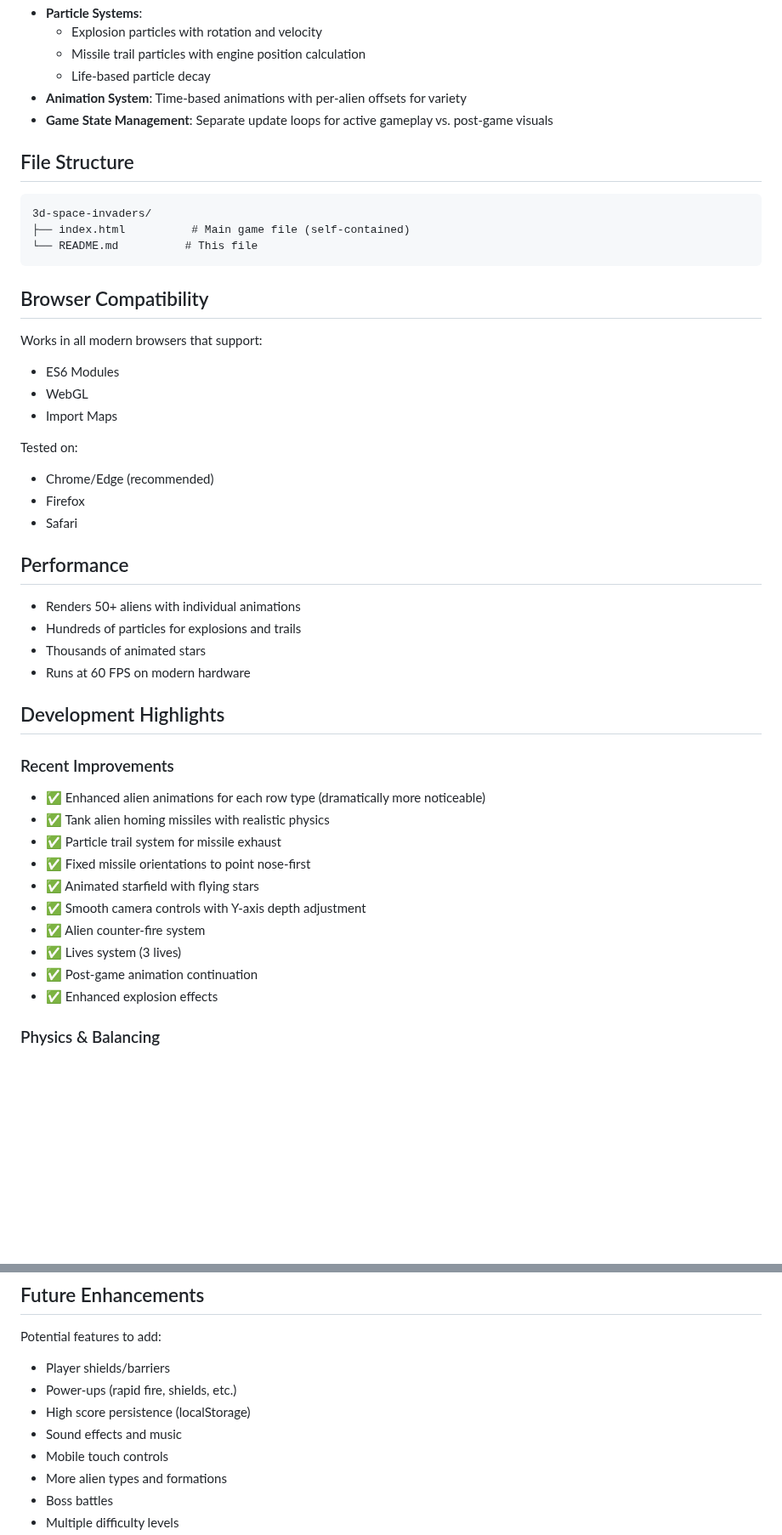
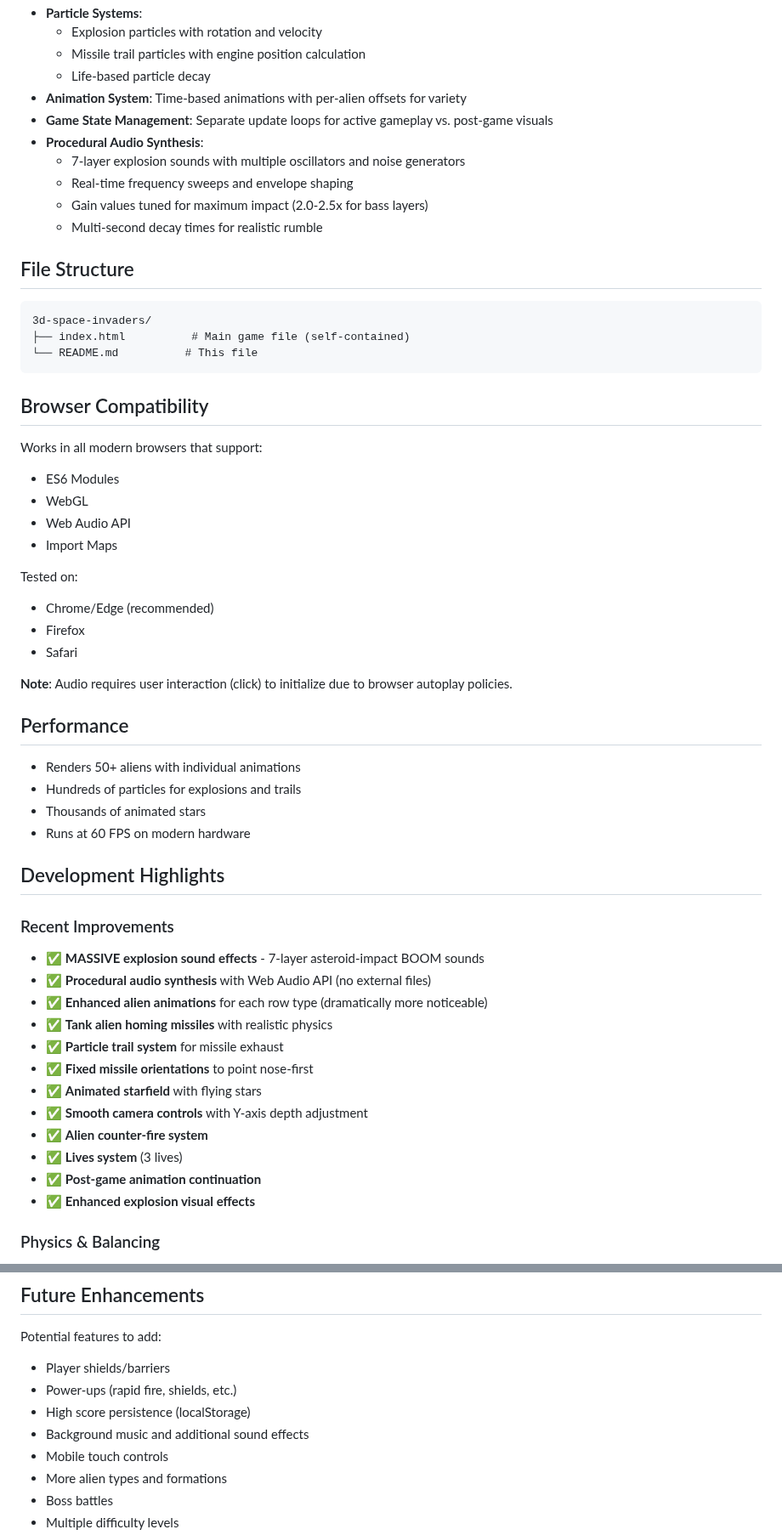
Before and after one commit to spacehunter/3d-space-invaders, a Markdown page: README.md, 2 parts joined by grey strips. Shown at 85% size. Drawn GitHub-style; blank space fills up the shorter version.

```diff
--- a/README.md
+++ b/README.md
@@ -138,6 +167,11 @@ Aliens fight back! Every 1.5 seconds, random aliens fire at you:
   - Life-based particle decay
 - **Animation System**: Time-based animations with per-alien offsets for variety
 - **Game State Management**: Separate update loops for active gameplay vs. post-game visuals
+- **Procedural Audio Synthesis**:
+  - 7-layer explosion sounds with multiple oscillators and noise generators
+  - Real-time frequency sweeps and envelope shaping
+  - Gain values tuned for maximum impact (2.0-2.5x for bass layers)
+  - Multi-second decay times for realistic rumble
 
 ## File Structure
 
@@ -152,12 +186,15 @@ Aliens fight back! Every 1.5 seconds, random aliens fire at you:
 Works in all modern browsers that support:
 - ES6 Modules
 - WebGL
+- Web Audio API
 - Import Maps
 
 Tested on:
 - Chrome/Edge (recommended)
 - Firefox
 - Safari
+
+**Note**: Audio requires user interaction (click) to initialize due to browser autoplay policies.
 
 ## Performance
 
@@ -169,16 +206,18 @@ Tested on:
 ## Development Highlights
 
 ### Recent Improvements
-- ✅ Enhanced alien animations for each row type (dramatically more noticeable)
-- ✅ Tank alien homing missiles with realistic physics
-- ✅ Particle trail system for missile exhaust
-- ✅ Fixed missile orientations to point nose-first
-- ✅ Animated starfield with flying stars
-- ✅ Smooth camera controls with Y-axis depth adjustment
-- ✅ Alien counter-fire system
-- ✅ Lives system (3 lives)
-- ✅ Post-game animation continuation
-- ✅ Enhanced explosion effects
+- ✅ **MASSIVE explosion sound effects** - 7-layer asteroid-impact BOOM sounds
+- ✅ **Procedural audio synthesis** with Web Audio API (no external files)
+- ✅ **Enhanced alien animations** for each row type (dramatically more noticeable)
+- ✅ **Tank alien homing missiles** with realistic physics
+- ✅ **Particle trail system** for missile exhaust
+- ✅ **Fixed missile orientations** to point nose-first
+- ✅ **Animated starfield** with flying stars
+- ✅ **Smooth camera controls** with Y-axis depth adjustment
+- ✅ **Alien counter-fire system**
+- ✅ **Lives system** (3 lives)
+- ✅ **Post-game animation continuation**
+- ✅ **Enhanced explosion visual effects**
 
 ### Physics & Balancing
 - Turn rate tuned for dodge-ability (0.03 rad/frame)
@@ -193,7 +232,7 @@ Potential features to add:
 - Player shields/barriers
 - Power-ups (rapid fire, shields, etc.)
 - High score persistence (localStorage)
-- Sound effects and music
+- Background music and additional sound effects
 - Mobile touch controls
 - More alien types and formations
 - Boss battles
```
Also changed, not shown: other parts of README.md (+35 -6 lines).
